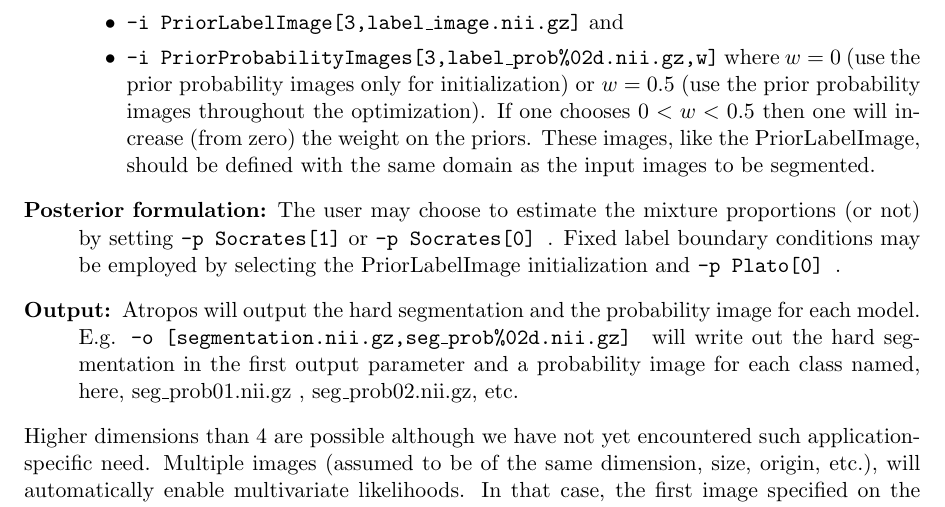
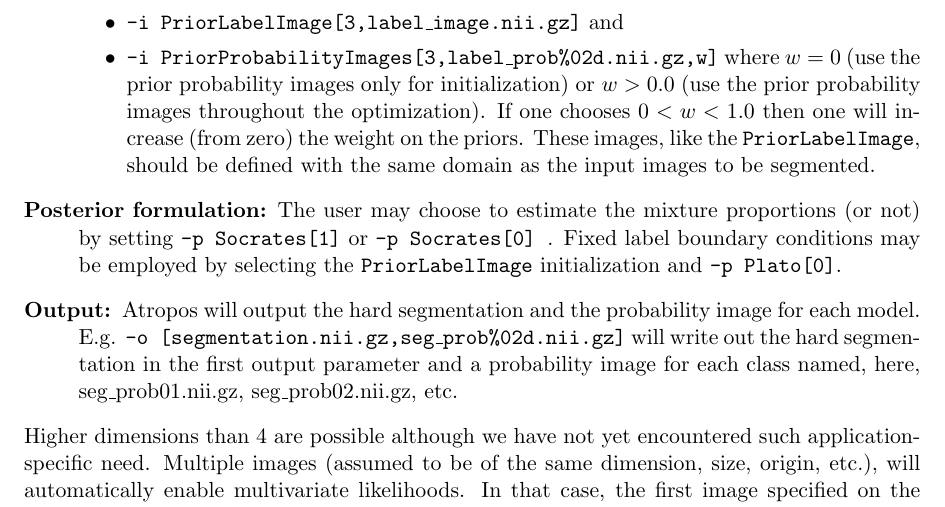
Before and after one commit to vfonov/mincANTS, a LaTeX paper (Documentation/atropos/atropos.tex): part of page 13 of 27, cut so that both start at the same text. Compiled offline with pdfLaTeX.

Commit message:
ENH:  A few minor edits.
git-svn-id: https://advants.svn.sourceforge.net/svnroot/advants@718 fd2da0a4-d968-48df-9cb5-d8c496287cbf

```diff
--- a/Documentation/atropos/atropos.tex
+++ b/Documentation/atropos/atropos.tex
@@ -1026,21 +1026,21 @@ an example definition for each parameter:
 %  where scalar $w \in [0,1]$ is unused.
 \item  {\ttfamily -i  PriorProbabilityImages[3,label\_prob\%02d.nii.gz,w]}
 where $w=0$~(use the prior probability images only for
-  initialization) or $w=0.5$ (use the prior probability images
-  throughout the optimization).  If one chooses $0 < w < 0.5$ then one
+  initialization) or $w>0.0$ (use the prior probability images
+  throughout the optimization).  If one chooses $0 < w < 1.0$ then one
   will increase (from zero) the weight on the priors.  These images,
-  like the PriorLabelImage, should be defined with the same domain as
+  like the {\ttfamily PriorLabelImage}, should be defined with the same domain as
   the input images to be segmented.
 \end{itemize}
 \item[Posterior formulation:]  The user may choose to estimate the
   mixture proportions (or not) by setting  {\ttfamily -p Socrates[1]}
   or {\ttfamily -p Socrates[0] }.  Fixed label boundary conditions may be employed by
-  selecting the PriorLabelImage initialization and   {\ttfamily -p Plato[0] }.
+  selecting the {\ttfamily PriorLabelImage} initialization and   {\ttfamily -p Plato[0]}.
 \item[Output:] Atropos will output the hard segmentation and the
   probability image for each model.  E.g.  {\ttfamily -o
-    [segmentation.nii.gz,seg\_prob\%02d.nii.gz] } will write
+    [segmentation.nii.gz,seg\_prob\%02d.nii.gz]} will write
   out the hard segmentation in the first output parameter and a
-  probability image for each class named, here, seg\_prob01.nii.gz ,
+  probability image for each class named, here, seg\_prob01.nii.gz,
   seg\_prob02.nii.gz, etc.
 \end{description}
 Higher dimensions than 4 are possible although we have not yet encountered such
```
